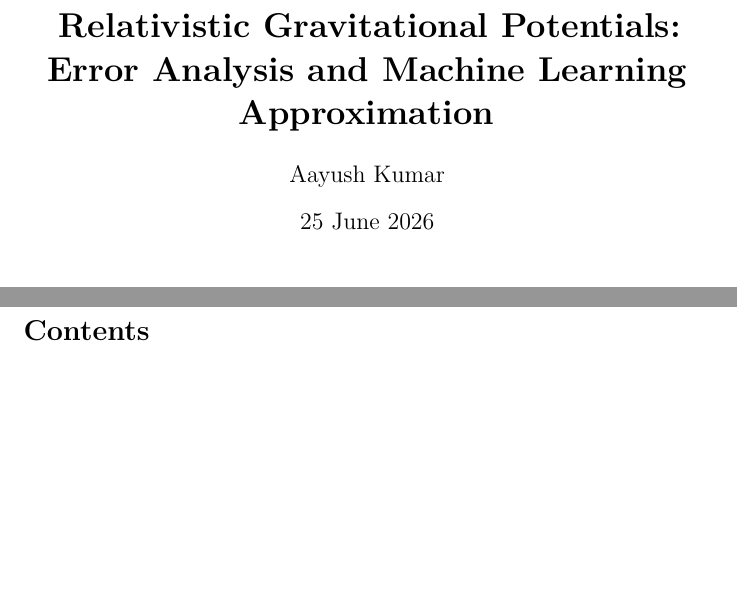
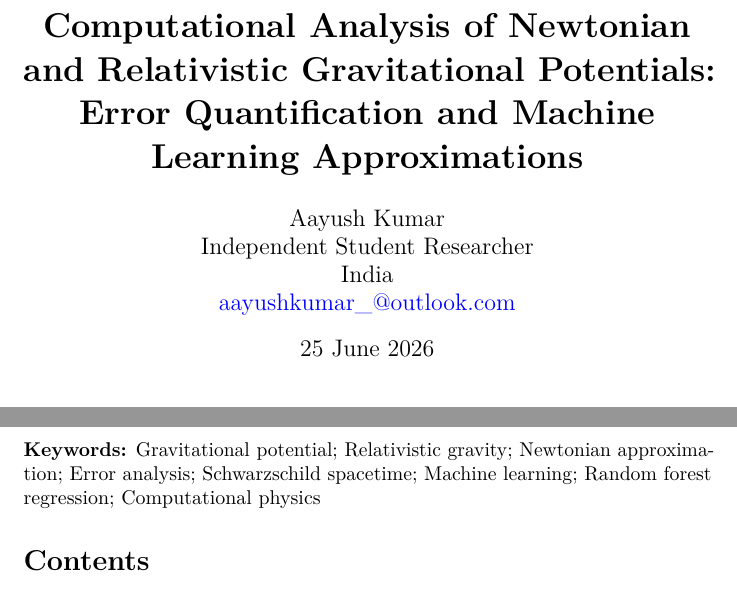
Before and after one commit to Dev-Aayush-Kumar/computational-gravity-ml, a LaTeX document (01_Research_Papers/Static_Relativistic_Potential/06_Paper_Draft/manuscript_v1.tex): two parts of pages 1 and 2 of 37, joined at a grey line, cut at the place of the change, the shorter picture padded with empty space. Compiled offline with pdfLaTeX.

Commit message:
Final manuscript revisions

```diff
--- a/01_Research_Papers/Static_Relativistic_Potential/06_Paper_Draft/manuscript_v1.tex
+++ b/01_Research_Papers/Static_Relativistic_Potential/06_Paper_Draft/manuscript_v1.tex
@@ -28,18 +28,22 @@
 \usepackage{hyperref}
 \usepackage{placeins}
 \usepackage{float}
-\title{\textbf{Relativistic Gravitational Potentials: Error Analysis and Machine Learning Approximation}}
+\title{\textbf{Computational Analysis of Newtonian and Relativistic Gravitational Potentials: Error Quantification and Machine Learning Approximations}}
 \hypersetup{
     colorlinks=true,
     linkcolor=blue,
     citecolor=blue,
     urlcolor=blue
 }
-\author{Aayush Kumar}
+\author{
+Aayush Kumar\\
+Independent Student Researcher\\
+India\\
+\href{mailto:aayushkumar_@outlook.com}{aayushkumar\_@outlook.com}
+}
 \date{25 June 2026}
 \begin{document}
 \maketitle
-
 \section{Abstract}\label{abstract}
 Understanding the range of validity of classical gravitational models
 and identifying regimes where relativistic corrections become
@@ -75,7 +79,16 @@ scientific systems. The approach highlights the potential of machine
 learning as a tool for computational modeling while maintaining
 consistency with established physical principles.
 
-\newpage
+\noindent\textbf{Keywords:}
+Gravitational potential;
+Relativistic gravity;
+Newtonian approximation;
+Error analysis;
+Schwarzschild spacetime;
+Machine learning;
+Random forest regression;
+Computational physics
+
 \tableofcontents
 \newpage
 
```
Also changed, not shown: 01_Research_Papers/Static_Relativistic_Potential/06_Paper_Draft/manuscript_v1.pdf, 01_Research_Papers/Static_Relativistic_Potential/06_Paper_Draft/manuscript_v1.tex (7 more changed lines).
